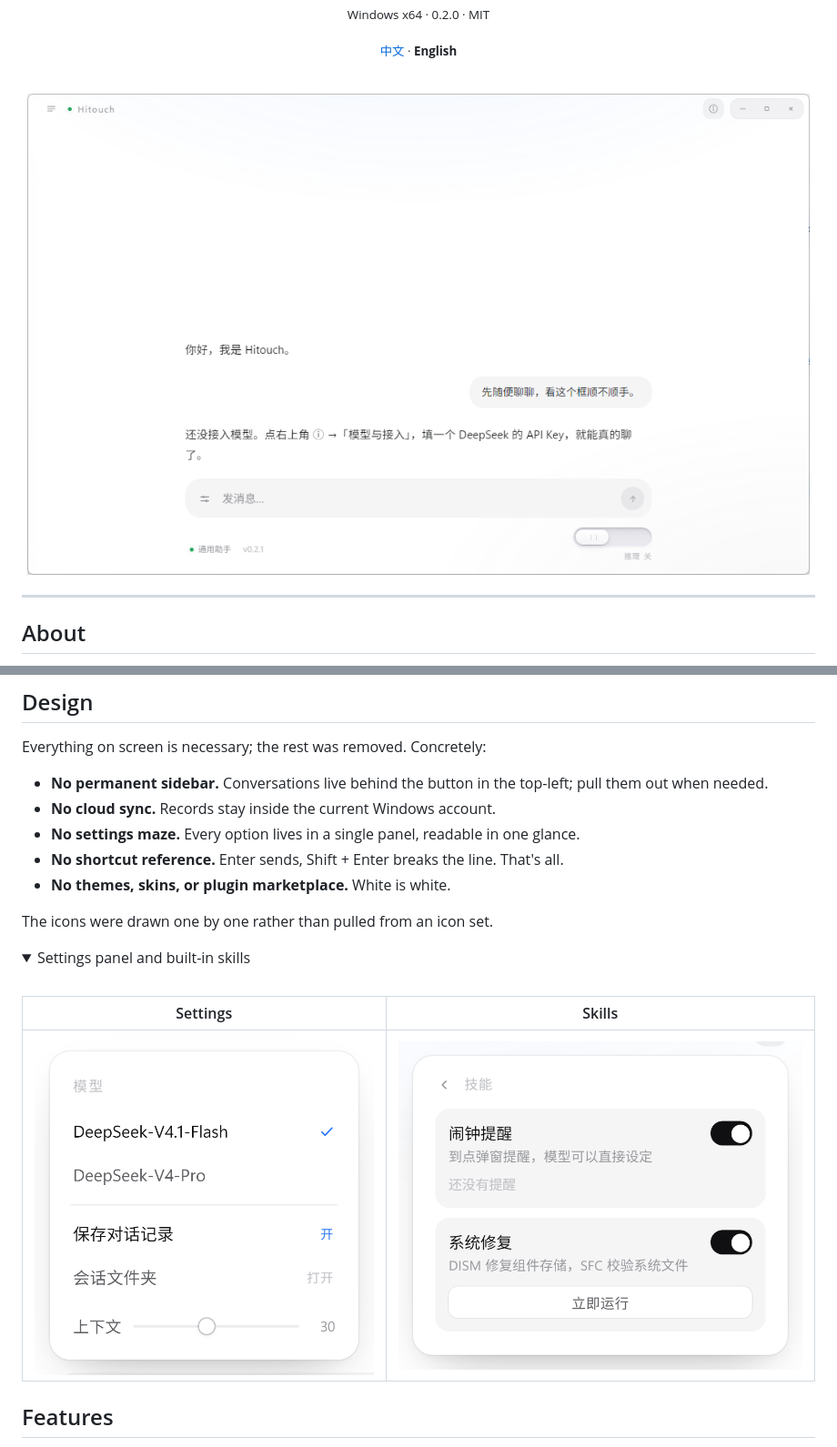
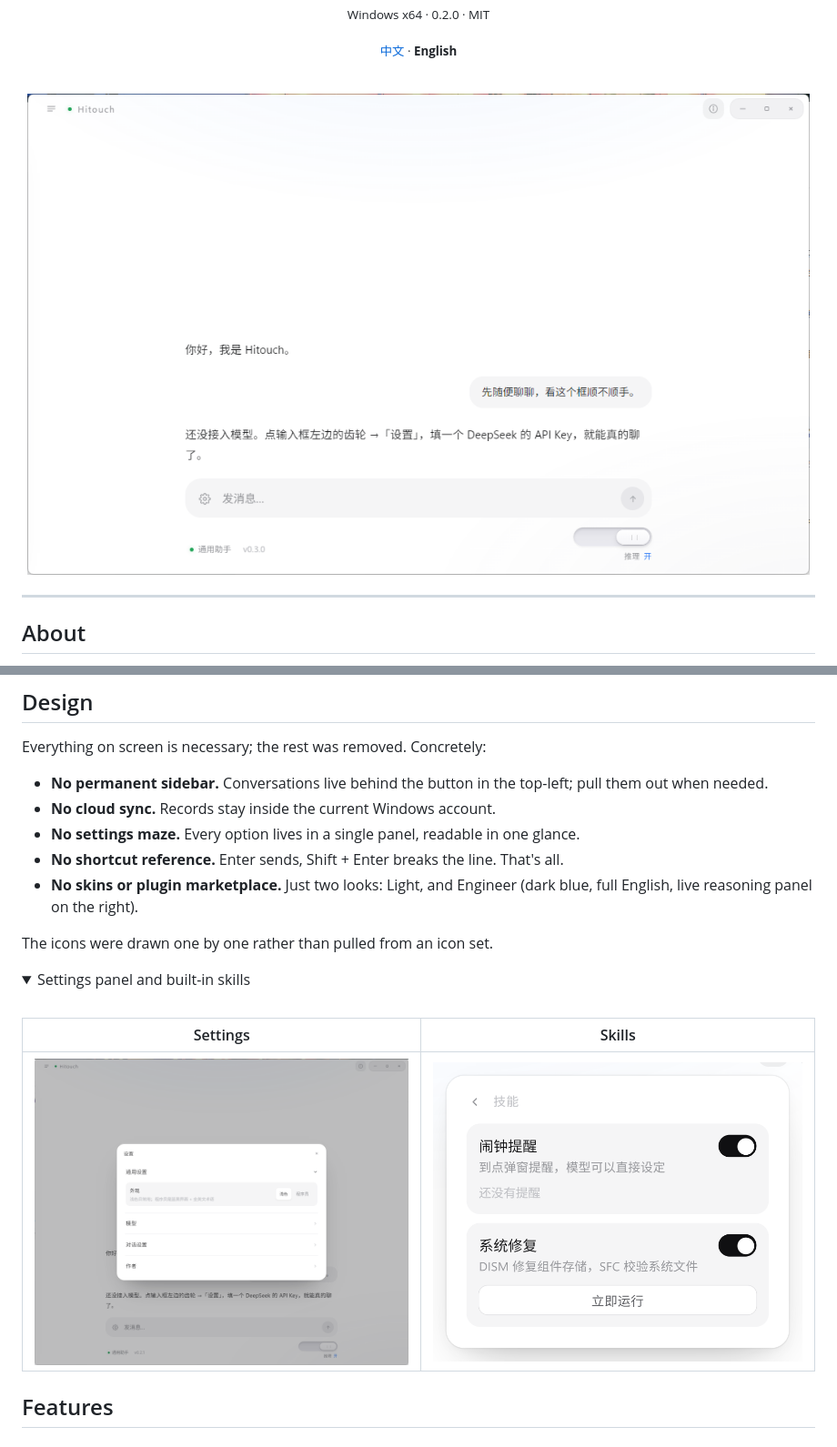
Before and after one commit to Sun2530/Hitouch, a Markdown page: README.en.md, 2 parts joined by grey strips. Shown at 91% size. Drawn GitHub-style; pictures changed too: assets/home.png, assets/settings.png; folded sections open.

Commit message:
docs: 0.3.0 现在可下载——落地页/README 更新版本链接与哈希，配图换成新设置面板，补程序员外观与上下文滑轨说明

```diff
--- a/README.en.md
+++ b/README.en.md
@@ -34,7 +34,7 @@ Everything on screen is necessary; the rest was removed. Concretely:
 - **No cloud sync.** Records stay inside the current Windows account.
 - **No settings maze.** Every option lives in a single panel, readable in one glance.
 - **No shortcut reference.** Enter sends, Shift + Enter breaks the line. That's all.
-- **No themes, skins, or plugin marketplace.** White is white.
+- **No skins or plugin marketplace.** Just two looks: Light, and Engineer (dark blue, full English, live reasoning panel on the right).
 
 The icons were drawn one by one rather than pulled from an icon set.
 
```
Also changed, not shown: other parts of README.en.md (+5 -3 lines), README.md (+8 -6 lines), docs/img/home.png, 1 other file.
